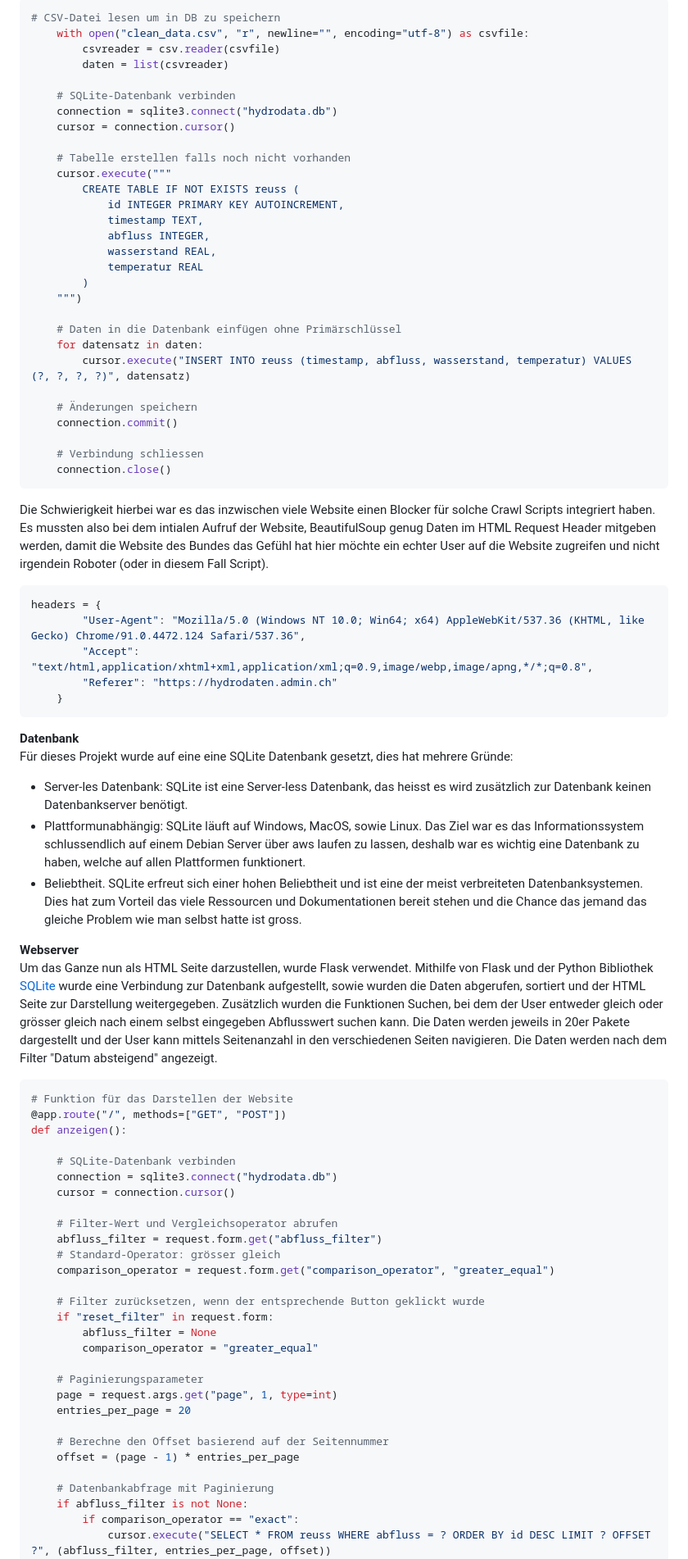
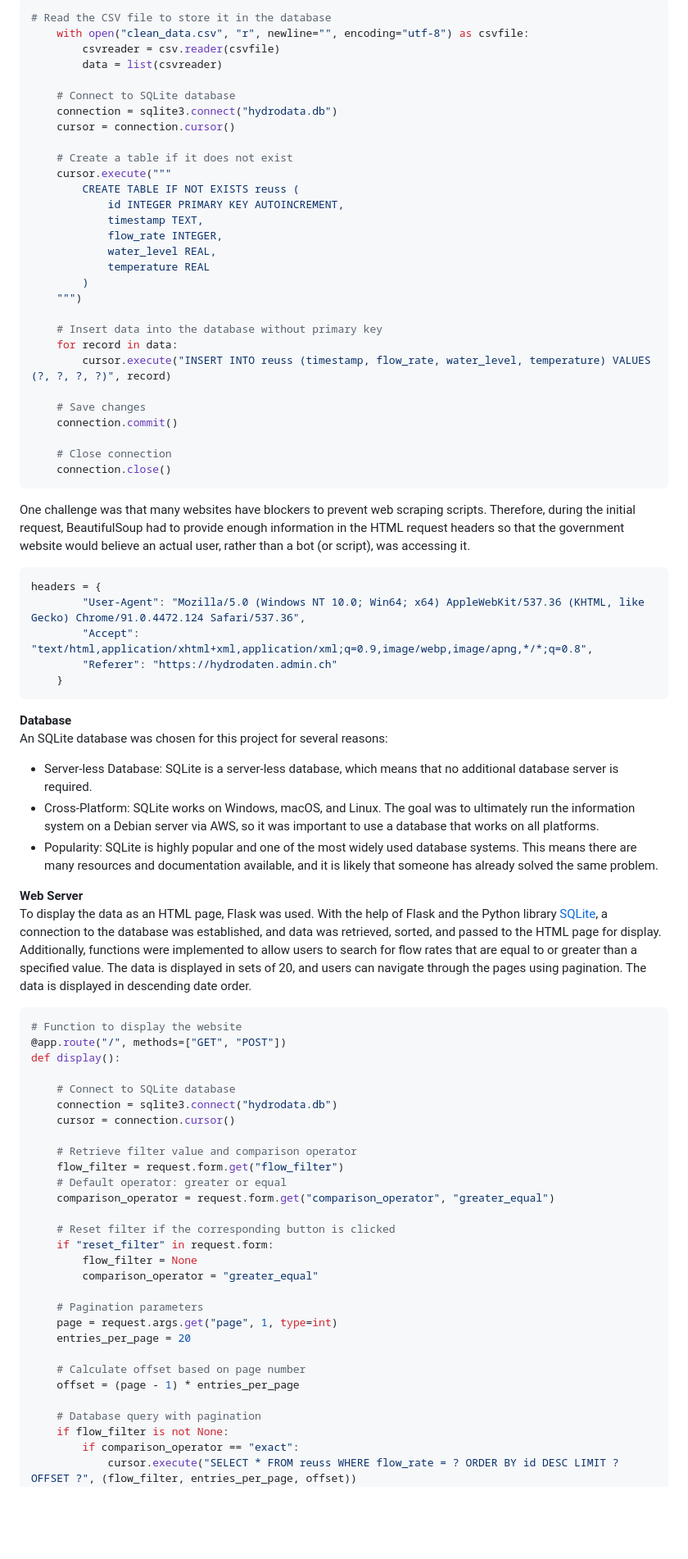
Before and after one commit to lukasfasnacht/bremgarten-hydro-watch, a Markdown page: README.md, the part around the change printed below. Shown: that part at 82% size. GitHub-like rendering; blank space fills up the shorter version.

````diff
--- a/README.md
+++ b/README.md
@@ -145,35 +138,35 @@ sich mit einer lokalen Datenbank verbindet, die Daten der bereinigten CSV Datei
 ```python
-# CSV-Datei lesen um in DB zu speichern
+# Read the CSV file to store it in the database
     with open("clean_data.csv", "r", newline="", encoding="utf-8") as csvfile:
         csvreader = csv.reader(csvfile)
-        daten = list(csvreader)
+        data = list(csvreader)
 
-    # SQLite-Datenbank verbinden
+    # Connect to SQLite database
     connection = sqlite3.connect("hydrodata.db")
     cursor = connection.cursor()
 
-    # Tabelle erstellen falls noch nicht vorhanden
+    # Create a table if it does not exist
     cursor.execute("""
         CREATE TABLE IF NOT EXISTS reuss (
             id INTEGER PRIMARY KEY AUTOINCREMENT,
             timestamp TEXT,
-            abfluss INTEGER,
-            wasserstand REAL,
-            temperatur REAL
+            flow_rate INTEGER,
+            water_level REAL,
+            temperature REAL
         )
     """)
 
-    # Daten in die Datenbank einfügen ohne Primärschlüssel
-    for datensatz in daten:
-        cursor.execute("INSERT INTO reuss (timestamp, abfluss, wasserstand, temperatur) VALUES (?, ?, ?, ?)", datensatz)
+    # Insert data into the database without primary key
+    for record in data:
+        cursor.execute("INSERT INTO reuss (timestamp, flow_rate, water_level, temperature) VALUES (?, ?, ?, ?)", record)
 
-    # Änderungen speichern
+    # Save changes
     connection.commit()
 
-    # Verbindung schliessen
+    # Close connection
     connection.close()
 ```
-Die Schwierigkeit hierbei war es das inzwischen viele Website einen Blocker für solche Crawl Scripts integriert haben. Es mussten also bei dem intialen Aufruf der Website, BeautifulSoup genug Daten im HTML Request Header mitgeben werden, damit die Website des Bundes das Gefühl hat hier möchte ein echter User auf die Website zugreifen und nicht irgendein Roboter (oder in diesem Fall Script).
+One challenge was that many websites have blockers to prevent web scraping scripts. Therefore, during the initial request, BeautifulSoup had to provide enough information in the HTML request headers so that the government website would believe an actual user, rather than a bot (or script), was accessing it.
 ```python
 headers = {
         "User-Agent": "Mozilla/5.0 (Windows NT 10.0; Win64; x64) AppleWebKit/537.36 (KHTML, like Gecko) Chrome/91.0.4472.124 Safari/537.36",
@@ -182,44 +175,44 @@ headers = {
     }
 ```
 
-**Datenbank**<br>
-Für dieses Projekt wurde auf eine eine SQLite Datenbank gesetzt, dies hat mehrere Gründe:
+**Database**<br>
+An SQLite database was chosen for this project for several reasons:
 <ul>
-  <li>Server-les Datenbank: SQLite ist eine Server-less Datenbank, das heisst es wird zusätzlich zur Datenbank keinen Datenbankserver benötigt.</li>
-  <li>Plattformunabhängig: SQLite läuft auf Windows, MacOS, sowie Linux. Das Ziel war es das Informationssystem schlussendlich auf einem Debian Server über aws laufen zu lassen, deshalb war es wichtig eine Datenbank zu haben, welche auf allen Plattformen funktionert.</li>
-  <li>Beliebtheit. SQLite erfreut sich einer hohen Beliebtheit und ist eine der meist verbreiteten Datenbanksystemen. Dies hat zum Vorteil das viele Ressourcen und Dokumentationen bereit stehen und die Chance das jemand das gleiche Problem wie man selbst hatte ist gross.</li>
+  <li>Server-less Database: SQLite is a server-less database, which means that no additional database server is required.</li>
+  <li>Cross-Platform: SQLite works on Windows, macOS, and Linux. The goal was to ultimately run the information system on a Debian server via AWS, so it was important to use a database that works on all platforms.</li>
+  <li>Popularity: SQLite is highly popular and one of the most widely used database systems. This means there are many resources and documentation available, and it is likely that someone has already solved the same problem.</li>
 </ul>
 
-**Webserver**<br>
-Um das Ganze nun als HTML Seite darzustellen, wurde Flask verwendet. Mithilfe von Flask und der Python  Bibliothek [SQLite]() wurde eine Verbindung zur Datenbank aufgestellt, sowie wurden die Daten abgerufen, sortiert und der HTML Seite zur Darstellung weitergegeben. Zusätzlich wurden die Funktionen Suchen, bei dem der User entweder gleich oder grösser gleich nach einem selbst eingegeben Abflusswert suchen kann. Die Daten werden jeweils in 20er Pakete dargestellt und der User kann mittels Seitenanzahl in den verschiedenen Seiten navigieren. Die Daten werden nach dem Filter "Datum absteigend" angezeigt.
+**Web Server**<br>
+To display the data as an HTML page, Flask was used. With the help of Flask and the Python library [SQLite](), a connection to the database was established, and data was retrieved, sorted, and passed to the HTML page for display. Additionally, functions were implemented to allow users to search for flow rates that are equal to or greater than a specified value. The data is displayed in sets of 20, and users can navigate through the pages using pagination. The data is displayed in descending date order.
 ```python
-# Funktion für das Darstellen der Website
+# Function to display the website
 @app.route("/", methods=["GET", "POST"])
-def anzeigen():
+def display():
 
-    # SQLite-Datenbank verbinden
+    # Connect to SQLite database
     connection = sqlite3.connect("hydrodata.db")
     cursor = connection.cursor()
 
-    # Filter-Wert und Vergleichsoperator abrufen
-    abfluss_filter = request.form.get("abfluss_filter")
-    # Standard-Operator: grösser gleich
+    # Retrieve filter value and comparison operator
+    flow_filter = request.form.get("flow_filter")
+    # Default operator: greater or equal
     comparison_operator = request.form.get("comparison_operator", "greater_equal")
 
-    # Filter zurücksetzen, wenn der entsprechende Button geklickt wurde
+    # Reset filter if the corresponding button is clicked
     if "reset_filter" in request.form:
-        abfluss_filter = None
+        flow_filter = None
         comparison_operator = "greater_equal"
 
-    # Paginierungsparameter
+    # Pagination parameters
     page = request.args.get("page", 1, type=int)
     entries_per_page = 20
 
-    # Berechne den Offset basierend auf der Seitennummer
+    # Calculate offset based on page number
     offset = (page - 1) * entries_per_page
 
-    # Datenbankabfrage mit Paginierung
-    if abfluss_filter is not None:
+    # Database query with pagination
+    if flow_filter is not None:
         if comparison_operator == "exact":
-            cursor.execute("SELECT * FROM reuss WHERE abfluss = ? ORDER BY id DESC LIMIT ? OFFSET ?", (abfluss_filter, entries_per_page, offset))
+            cursor.execute("SELECT * FROM reuss WHERE flow_rate = ? ORDER BY id DESC LIMIT ? OFFSET ?", (flow_filter, entries_per_page, offset))
         elif comparison_operator == "greater_equal":
````
Also changed, not shown: other parts of README.md (+99 -112 lines).
